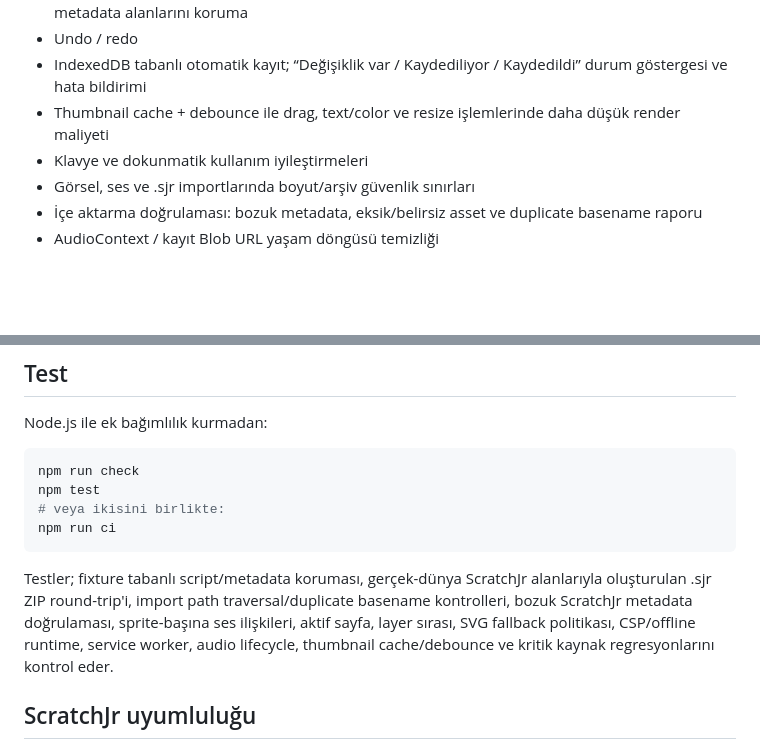
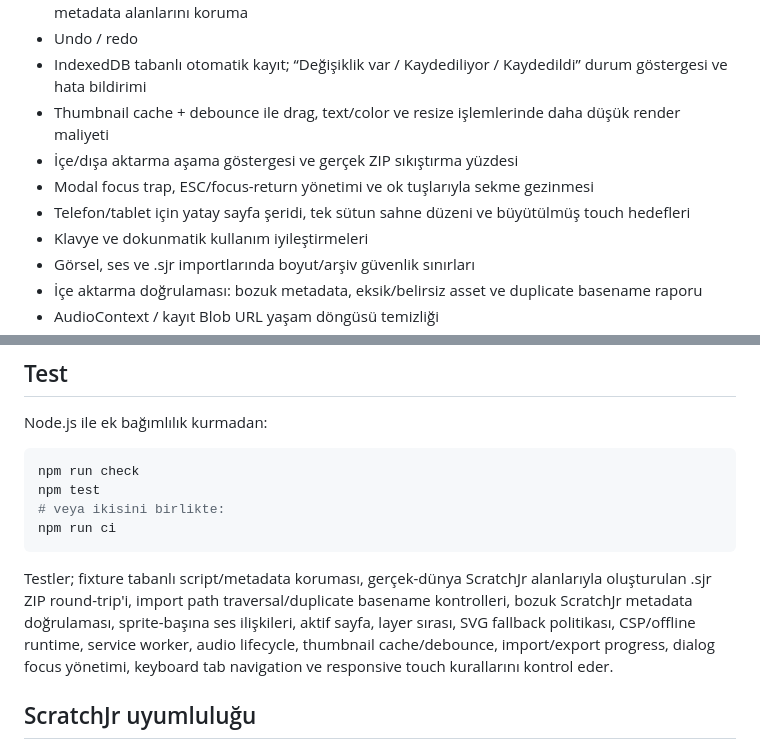
Before and after one commit to alorak/scratchjr-editor, a Markdown page: README.md, 2 parts joined by grey strips. Rendered like a GitHub page; blank space fills up the shorter version.

Commit message:
Document progress accessibility and mobile UX

````diff
--- a/README.md
+++ b/README.md
@@ -14,6 +14,9 @@ Tarayıcıda çalışan, ScratchJr `.sjr` projelerini oluşturmak, içe aktarmak
 - Undo / redo
 - IndexedDB tabanlı otomatik kayıt; “Değişiklik var / Kaydediliyor / Kaydedildi” durum göstergesi ve hata bildirimi
 - Thumbnail cache + debounce ile drag, text/color ve resize işlemlerinde daha düşük render maliyeti
+- İçe/dışa aktarma aşama göstergesi ve gerçek ZIP sıkıştırma yüzdesi
+- Modal focus trap, ESC/focus-return yönetimi ve ok tuşlarıyla sekme gezinmesi
+- Telefon/tablet için yatay sayfa şeridi, tek sütun sahne düzeni ve büyütülmüş touch hedefleri
 - Klavye ve dokunmatik kullanım iyileştirmeleri
 - Görsel, ses ve .sjr importlarında boyut/arşiv güvenlik sınırları
 - İçe aktarma doğrulaması: bozuk metadata, eksik/belirsiz asset ve duplicate basename raporu
@@ -48,7 +51,7 @@ npm test
 npm run ci
 ```
 
-Testler; fixture tabanlı script/metadata koruması, gerçek-dünya ScratchJr alanlarıyla oluşturulan .sjr ZIP round-trip'i, import path traversal/duplicate basename kontrolleri, bozuk ScratchJr metadata doğrulaması, sprite-başına ses ilişkileri, aktif sayfa, layer sırası, SVG fallback politikası, CSP/offline runtime, service worker, audio lifecycle, thumbnail cache/debounce ve kritik kaynak regresyonlarını kontrol eder.
+Testler; fixture tabanlı script/metadata koruması, gerçek-dünya ScratchJr alanlarıyla oluşturulan .sjr ZIP round-trip'i, import path traversal/duplicate basename kontrolleri, bozuk ScratchJr metadata doğrulaması, sprite-başına ses ilişkileri, aktif sayfa, layer sırası, SVG fallback politikası, CSP/offline runtime, service worker, audio lifecycle, thumbnail cache/debounce, import/export progress, dialog focus yönetimi, keyboard tab navigation ve responsive touch kurallarını kontrol eder.
 
 ## ScratchJr uyumluluğu
 
````
